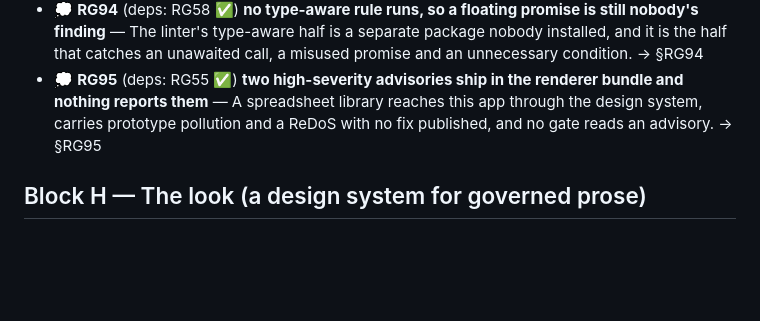
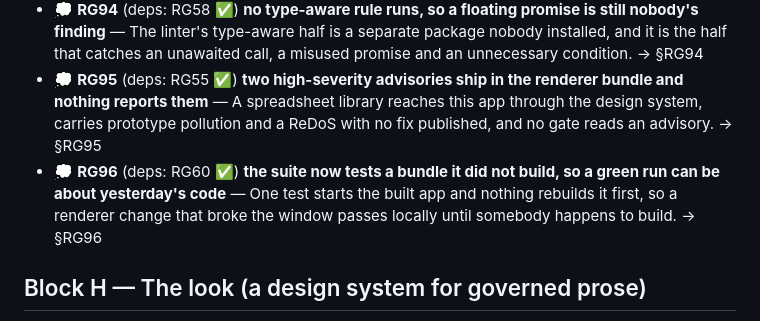
Before and after one commit to alegauss/roadkeep-gui, a Markdown page: docs/ROADMAP.md, the part around the change. GitHub-like rendering; blank space fills up the shorter version.

```diff
--- a/docs/ROADMAP.md
+++ b/docs/ROADMAP.md
@@ -51,6 +51,7 @@
 - 💭 **RG93** (deps: RG57 ✅) **the dev loop reaches into the compiler's own layout, and only a hand run would notice it moving** — TypeScript exports neither of its launchers, so the path is built from the package directory and nothing in the suite ever resolves it. → §RG93
 - 💭 **RG94** (deps: RG58 ✅) **no type-aware rule runs, so a floating promise is still nobody's finding** — The linter's type-aware half is a separate package nobody installed, and it is the half that catches an unawaited call, a misused promise and an unnecessary condition. → §RG94
 - 💭 **RG95** (deps: RG55 ✅) **two high-severity advisories ship in the renderer bundle and nothing reports them** — A spreadsheet library reaches this app through the design system, carries prototype pollution and a ReDoS with no fix published, and no gate reads an advisory. → §RG95
+- 💭 **RG96** (deps: RG60 ✅) **the suite now tests a bundle it did not build, so a green run can be about yesterday's code** — One test starts the built app and nothing rebuilds it first, so a renderer change that broke the window passes locally until somebody happens to build. → §RG96
 
 ## Block H — The look (a design system for governed prose)
 
```
Also changed, not shown: docs/IMPROVEMENTS.md (+22 -0 lines).
